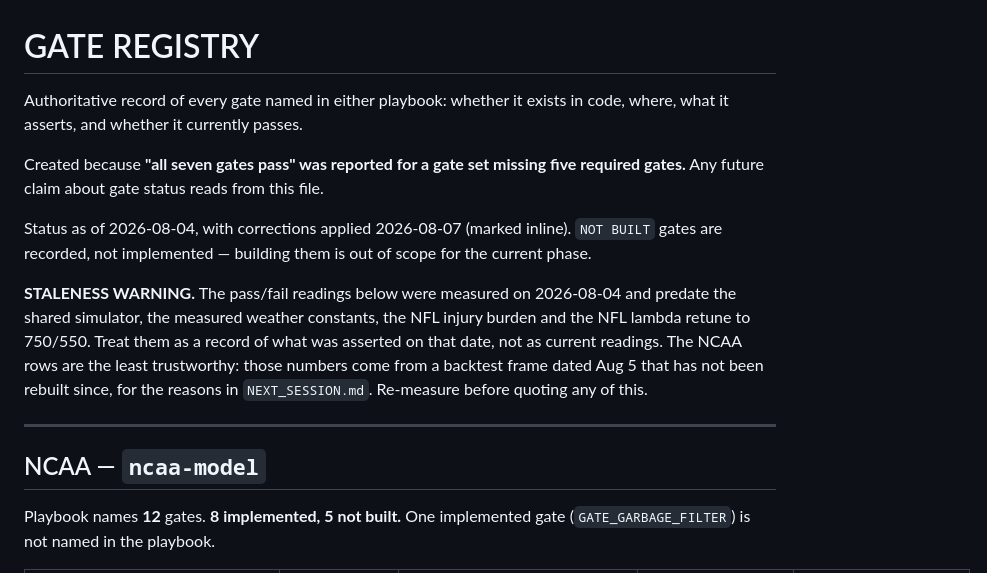
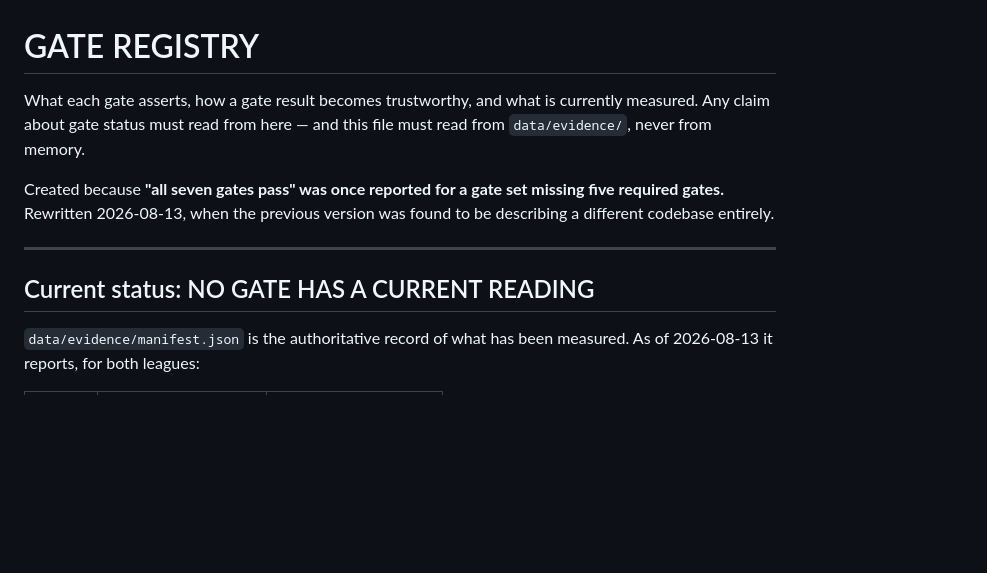
Before and after one commit to grantmelton30/fourth-down-forecast, a Markdown page: GATES.md, the part around one of its changes. GitHub-like rendering; blank space fills up the shorter version.

```diff
--- a/GATES.md
+++ b/GATES.md
@@ -1,25 +1,17 @@
 # GATE REGISTRY
 
-Authoritative record of every gate named in either playbook: whether it exists in code,
-where, what it asserts, and whether it currently passes.
+What each gate asserts, how a gate result becomes trustworthy, and what is currently
+measured. Any claim about gate status must read from here — and this file must read from
+`data/evidence/`, never from memory.
 
-Created because **"all seven gates pass" was reported for a gate set missing five required
-gates.** Any future claim about gate status reads from this file.
-
-Status as of 2026-08-04, with corrections applied 2026-08-07 (marked inline). `NOT BUILT`
-gates are recorded, not implemented — building them is out of scope for the current phase.
-
-**STALENESS WARNING.** The pass/fail readings below were measured on 2026-08-04 and predate
-the shared simulator, the measured weather constants, the NFL injury burden and the NFL
-lambda retune to 750/550. Treat them as a record of what was asserted on that date, not as
-current readings. The NCAA rows are the least trustworthy: those numbers come from a
-backtest frame dated Aug 5 that has not been rebuilt since, for the reasons in
-`NEXT_SESSION.md`. Re-measure before quoting any of this.
+Created because **"all seven gates pass" was once reported for a gate set missing five
+required gates.** Rewritten 2026-08-13, when the previous version was found to be
+describing a different codebase entirely.
 
 ---
 
-## NCAA — `ncaa-model`
+## Current status: NO GATE HAS A CURRENT READING
 
-Playbook names **12** gates. **8 implemented, 5 not built.** One implemented gate
-(`GATE_GARBAGE_FILTER`) is not named in the playbook.
+`data/evidence/manifest.json` is the authoritative record of what has been measured. As of
+2026-08-13 it reports, for both leagues:
 
```
Also changed, not shown: other parts of GATES.md (+137 -74 lines).
